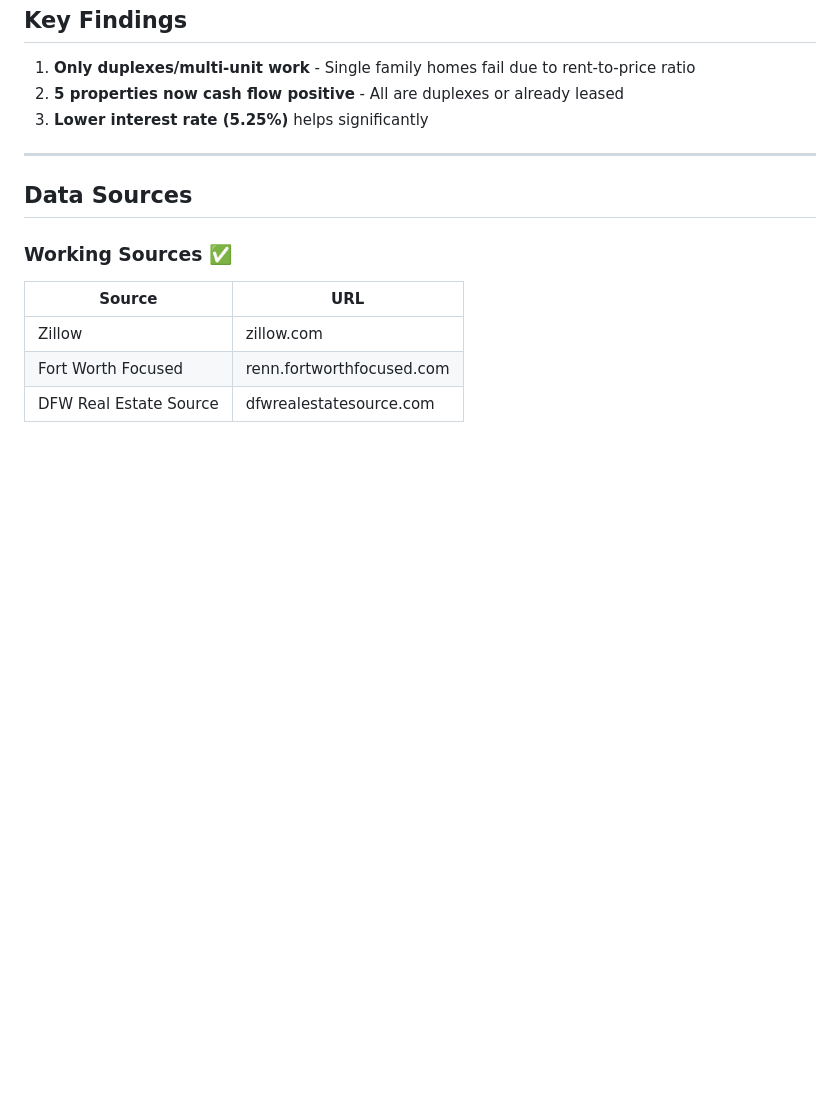
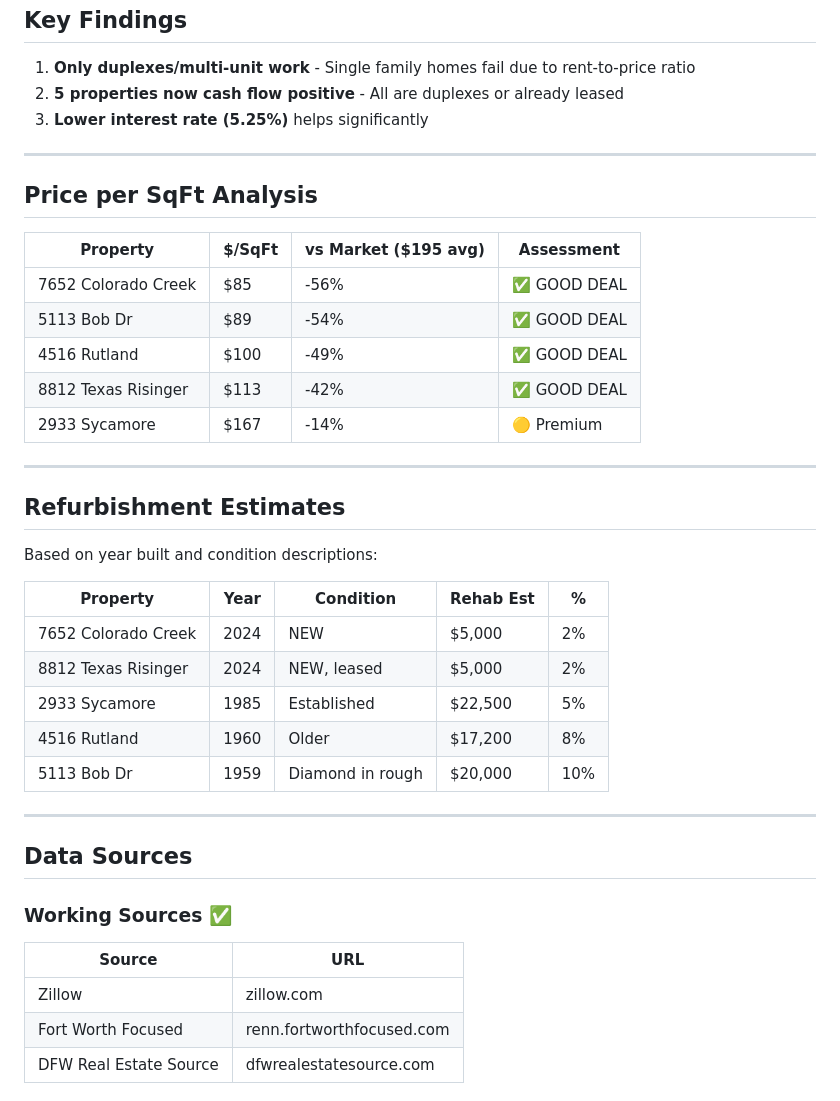
Before and after one commit to clawmango0/real-estate-scanner, a Markdown page: PROPERTY_ANALYSIS.md, the part around the change. Drawn GitHub-style; blank space fills up the shorter version.

Commit message:
feat: add price/sqft analysis, refurbishment estimates, and image rating system

```diff
--- a/PROPERTY_ANALYSIS.md
+++ b/PROPERTY_ANALYSIS.md
@@ -74,6 +74,32 @@
 
 ---
 
+## Price per SqFt Analysis
+
+| Property | $/SqFt | vs Market ($195 avg) | Assessment |
+|---------|---------|---------------------|------------|
+| 7652 Colorado Creek | $85 | -56% | ✅ GOOD DEAL |
+| 5113 Bob Dr | $89 | -54% | ✅ GOOD DEAL |
+| 4516 Rutland | $100 | -49% | ✅ GOOD DEAL |
+| 8812 Texas Risinger | $113 | -42% | ✅ GOOD DEAL |
+| 2933 Sycamore | $167 | -14% | 🟡 Premium |
+
+---
+
+## Refurbishment Estimates
+
+Based on year built and condition descriptions:
+
+| Property | Year | Condition | Rehab Est | % |
+|----------|------|-----------|-----------|---|
+| 7652 Colorado Creek | 2024 | NEW | $5,000 | 2% |
+| 8812 Texas Risinger | 2024 | NEW, leased | $5,000 | 2% |
+| 2933 Sycamore | 1985 | Established | $22,500 | 5% |
+| 4516 Rutland | 1960 | Older | $17,200 | 8% |
+| 5113 Bob Dr | 1959 | Diamond in rough | $20,000 | 10% |
+
+---
+
 ## Data Sources
 
 ### Working Sources ✅
```
Also changed, not shown: IMAGE_RATING.md (added, +47 -0 lines).
